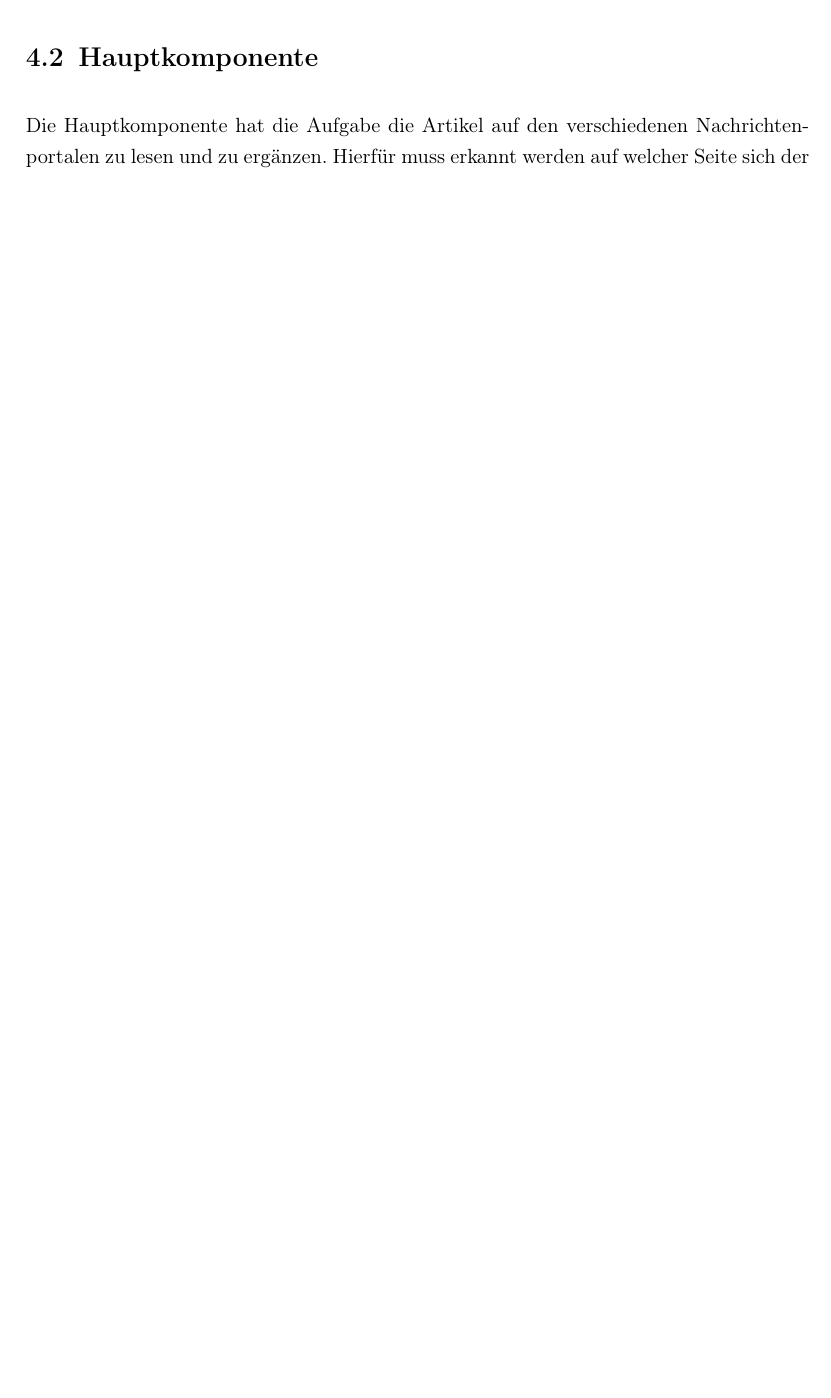
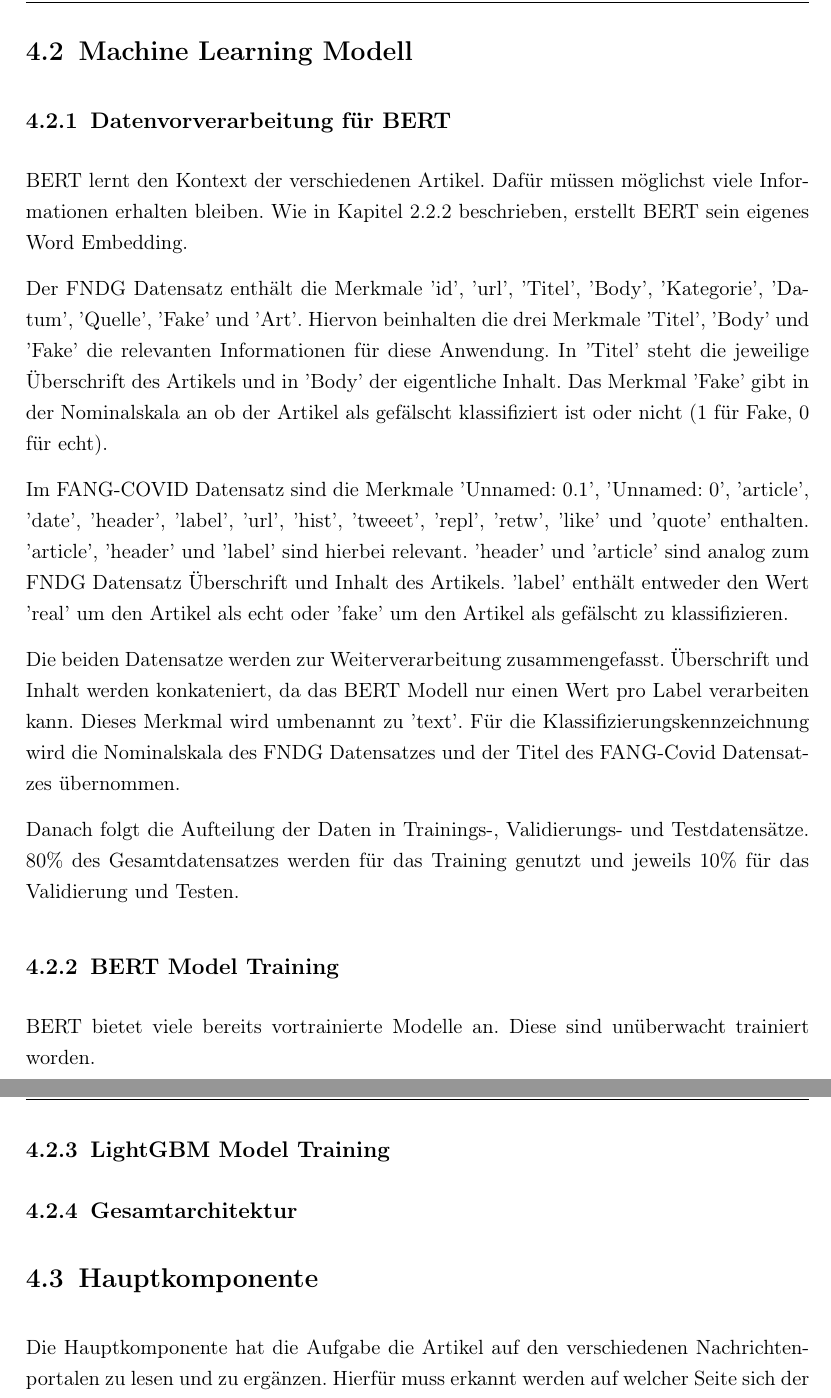
Before and after one commit to krisschaaf/Bachelorarbeit_Erkennung-von-Fake-News-auf-Nachrichtenportalen, a LaTeX thesis (Latex/thesis_src/thesis.tex, which reads Latex/thesis_src/chapters/06_konzeption_der_softwareloesung.tex): part of page 51 of 71 before the commit and two parts of pages 52 and 53 of 72 after it, the two joined at a grey line, cut at the place of the change, the shorter picture padded with empty space. Compiled offline with pdfLaTeX.

```diff
--- a/Latex/thesis_src/chapters/06_konzeption_der_softwareloesung.tex
+++ b/Latex/thesis_src/chapters/06_konzeption_der_softwareloesung.tex
@@ -29,6 +29,38 @@
 was ihn zum leistungsfähigsten klassischen ML-Modell gegenüber SVM und Random Forest machte\cite{paksoy2024}.
 Die Studie nutzte unigram-basierte TF-IDF-Features und zeigte, dass XGBoost bei ausgeglichener Klassenzuordnung besonders effektiv ist.
 
+
+\section{Machine Learning Modell} \label{sec:06:machine_learning_model}
+
+\subsection{Datenvorverarbeitung für BERT}
+
+BERT lernt den Kontext der verschiedenen Artikel. Dafür müssen möglichst viele Informationen erhalten bleiben.
+Wie in Kapitel \ref{sec04:bert} beschrieben, erstellt BERT sein eigenes Word Embedding.
+
+Der FNDG Datensatz enthält die Merkmale 'id', 'url', 'Titel', 'Body', 'Kategorie', 'Datum', 'Quelle', 'Fake' und 'Art'.
+Hiervon beinhalten die drei Merkmale 'Titel', 'Body' und 'Fake' die relevanten Informationen für diese Anwendung.
+In 'Titel' steht die jeweilige Überschrift des Artikels und in 'Body' der eigentliche Inhalt. Das Merkmal 'Fake' gibt in der Nominalskala
+an ob der Artikel als gefälscht klassifiziert ist oder nicht (1 für Fake, 0 für echt).
+
+Im FANG-COVID Datensatz sind die Merkmale 'Unnamed: 0.1', 'Unnamed: 0', 'article', 'date', 'header', 'label', 'url', 'hist', 'tweeet', 'repl', 'retw', 'like' und 'quote'
+enthalten. 'article', 'header' und 'label' sind hierbei relevant. 'header' und 'article' sind analog zum FNDG Datensatz Überschrift und Inhalt
+des Artikels. 'label' enthält entweder den Wert 'real' um den Artikel als echt oder 'fake' um den Artikel als gefälscht zu klassifizieren.
+
+Die beiden Datensatze werden zur Weiterverarbeitung zusammengefasst. Überschrift und Inhalt werden konkateniert, da das BERT Modell nur
+einen Wert pro Label verarbeiten kann. Dieses Merkmal wird umbenannt zu 'text'.
+Für die Klassifizierungskennzeichnung wird die Nominalskala des FNDG Datensatzes und der Titel des FANG-Covid Datensatzes übernommen.
+
+Danach folgt die Aufteilung der Daten in Trainings-, Validierungs- und Testdatensätze.
+80\% des Gesamtdatensatzes werden für das Training genutzt und jeweils 10\% für das Validierung und Testen.
+
+\subsection{BERT Model Training}
+
+BERT bietet viele bereits vortrainierte Modelle an. Diese sind unüberwacht trainiert worden.
+
+
+\subsection{LightGBM Model Training}
+
+\subsection{Gesamtarchitektur}
 
 \section{Hauptkomponente} \label{sec:06:hauptkomponente}
 
```
Also changed, not shown: Latex/thesis_src/chapters/04_nlp&deep_learning.tex (+1 -1 lines), Latex/thesis_src/literature.bib (+9 -0 lines), Literatur/NLP/DL/BERT/How to Fine Tune BERT for Text Classification.pdf (added), 5 other files.
